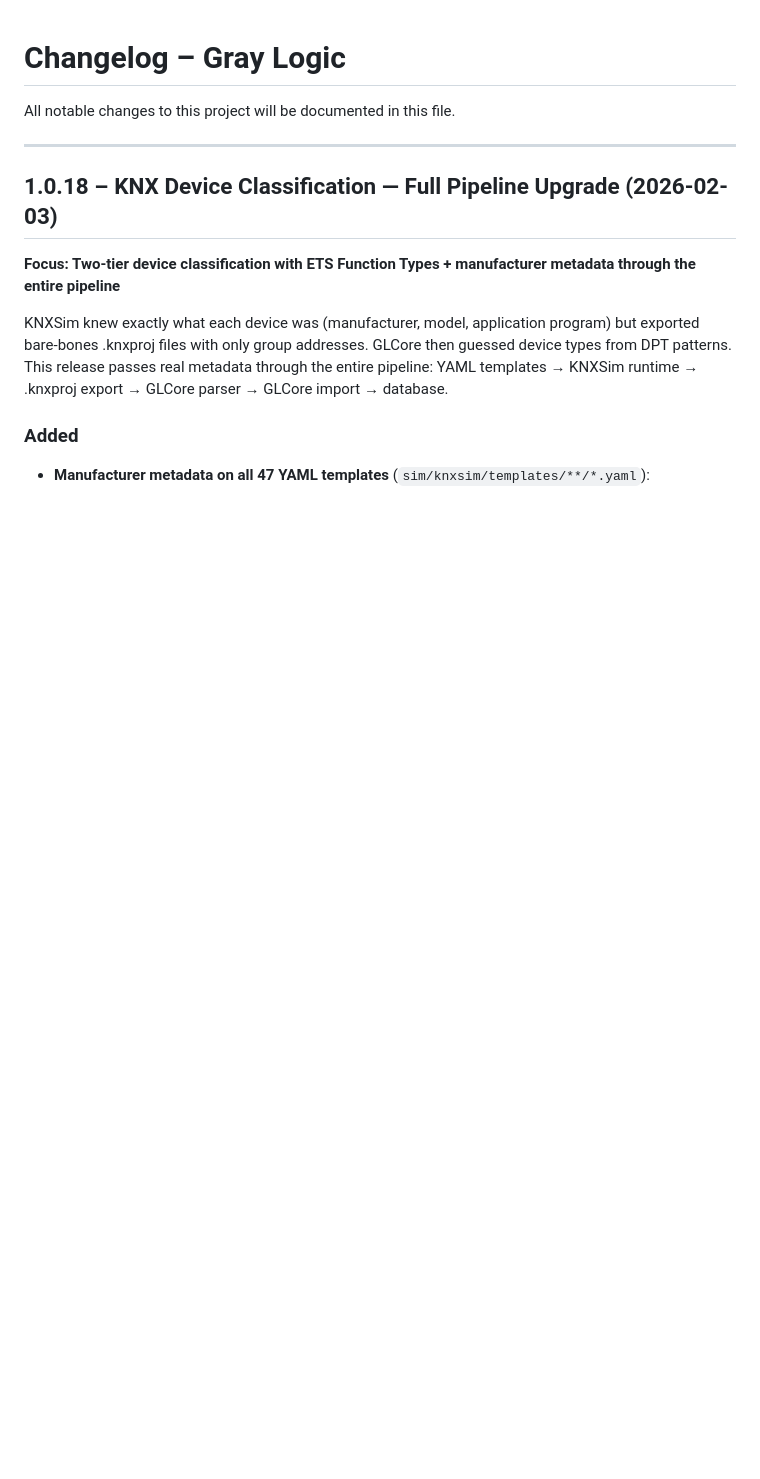
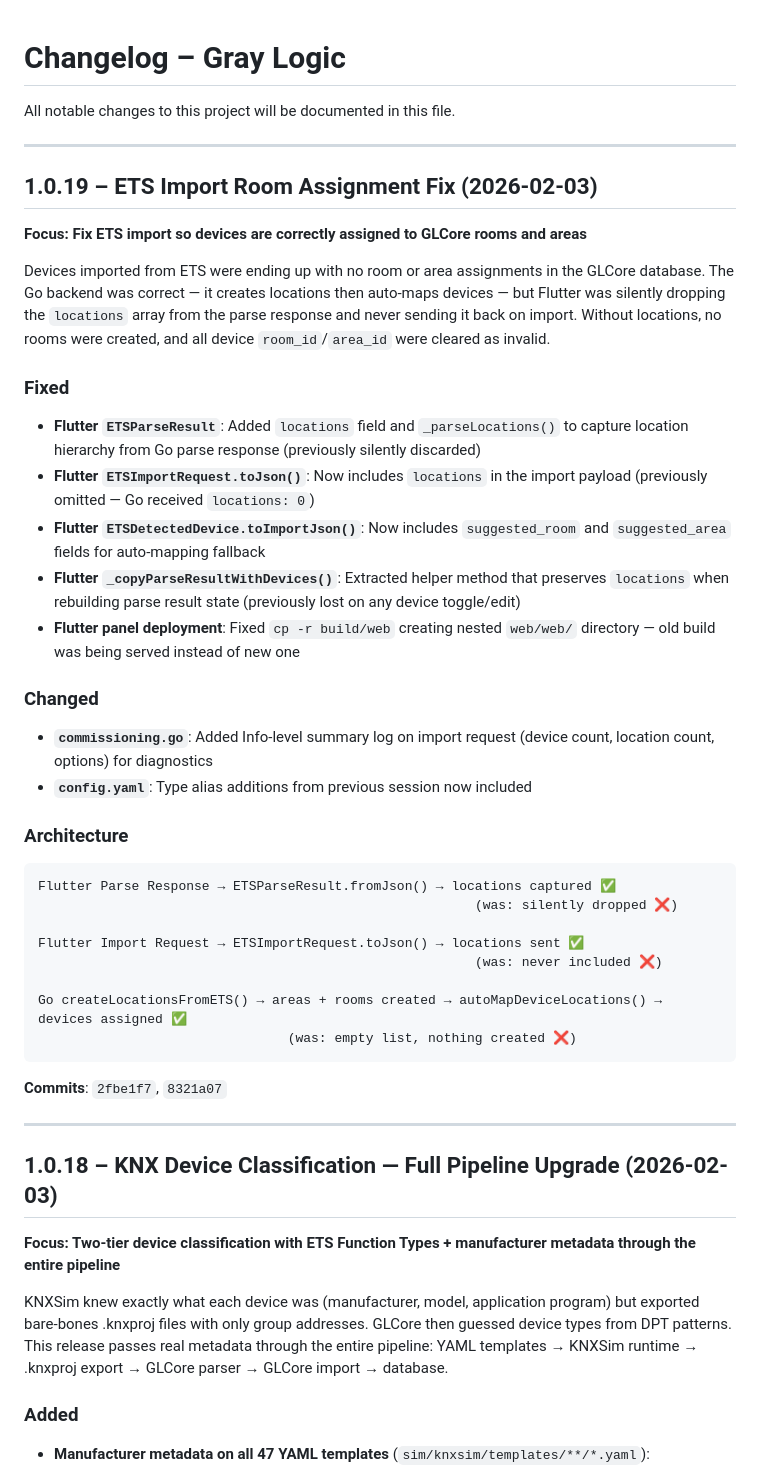
Before and after one commit to nerrad567/gray-logic-stack, a Markdown page: CHANGELOG.md, the part around the change. Rendered like a GitHub page; blank space fills up the shorter version.

Commit message:
docs: sync session 28 — ETS import room assignment fix

````diff
--- a/CHANGELOG.md
+++ b/CHANGELOG.md
@@ -1,6 +1,42 @@
 # Changelog – Gray Logic
 
 All notable changes to this project will be documented in this file.
+
+---
+
+## 1.0.19 – ETS Import Room Assignment Fix (2026-02-03)
+
+**Focus: Fix ETS import so devices are correctly assigned to GLCore rooms and areas**
+
+Devices imported from ETS were ending up with no room or area assignments in the GLCore database. The Go backend was correct — it creates locations then auto-maps devices — but Flutter was silently dropping the `locations` array from the parse response and never sending it back on import. Without locations, no rooms were created, and all device `room_id`/`area_id` were cleared as invalid.
+
+### Fixed
+
+- **Flutter `ETSParseResult`**: Added `locations` field and `_parseLocations()` to capture location hierarchy from Go parse response (previously silently discarded)
+- **Flutter `ETSImportRequest.toJson()`**: Now includes `locations` in the import payload (previously omitted — Go received `locations: 0`)
+- **Flutter `ETSDetectedDevice.toImportJson()`**: Now includes `suggested_room` and `suggested_area` fields for auto-mapping fallback
+- **Flutter `_copyParseResultWithDevices()`**: Extracted helper method that preserves `locations` when rebuilding parse result state (previously lost on any device toggle/edit)
+- **Flutter panel deployment**: Fixed `cp -r build/web` creating nested `web/web/` directory — old build was being served instead of new one
+
+### Changed
+
+- **`commissioning.go`**: Added Info-level summary log on import request (device count, location count, options) for diagnostics
+- **`config.yaml`**: Type alias additions from previous session now included
+
+### Architecture
+
+```
+Flutter Parse Response → ETSParseResult.fromJson() → locations captured ✅
+                                                        (was: silently dropped ❌)
+
+Flutter Import Request → ETSImportRequest.toJson() → locations sent ✅
+                                                        (was: never included ❌)
+
+Go createLocationsFromETS() → areas + rooms created → autoMapDeviceLocations() → devices assigned ✅
+                                (was: empty list, nothing created ❌)
+```
+
+**Commits**: `2fbe1f7`, `8321a07`
 
 ---
 
````
Also changed, not shown: PROJECT-STATUS.md (+31 -2 lines).
